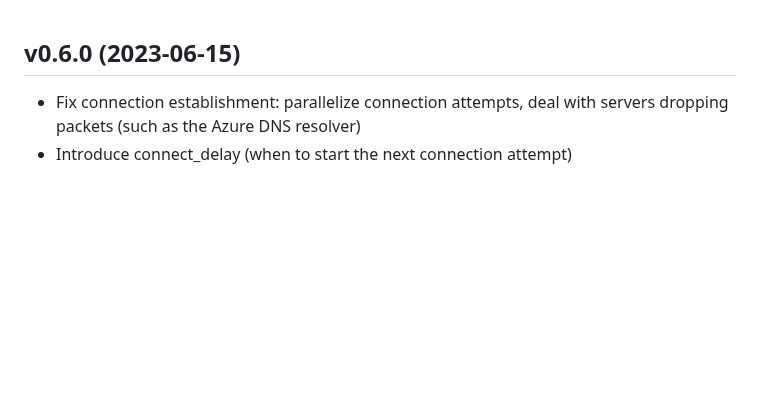
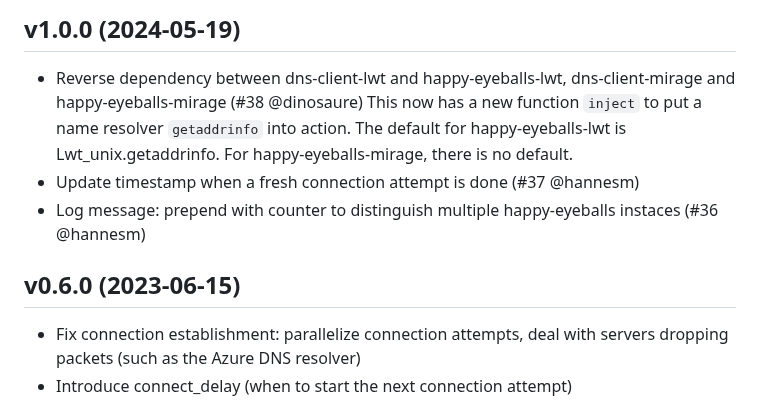
Before and after one commit to robur-coop/happy-eyeballs, a Markdown page: CHANGES.md, the part around the change. Rendered like a GitHub page; blank space fills up the shorter version.

Commit message:
changes for 1.0.0

```diff
--- a/CHANGES.md
+++ b/CHANGES.md
@@ -1,3 +1,14 @@
+## v1.0.0 (2024-05-19)
+
+* Reverse dependency between dns-client-lwt and happy-eyeballs-lwt,
+  dns-client-mirage and happy-eyeballs-mirage (#38 @dinosaure)
+  This now has a new function `inject` to put a name resolver `getaddrinfo`
+  into action. The default for happy-eyeballs-lwt is Lwt_unix.getaddrinfo.
+  For happy-eyeballs-mirage, there is no default.
+* Update timestamp when a fresh connection attempt is done (#37 @hannesm)
+* Log message: prepend with counter to distinguish multiple happy-eyeballs
+  instaces (#36 @hannesm)
+
 ## v0.6.0 (2023-06-15)
 
 * Fix connection establishment: parallelize connection attempts, deal with
```
